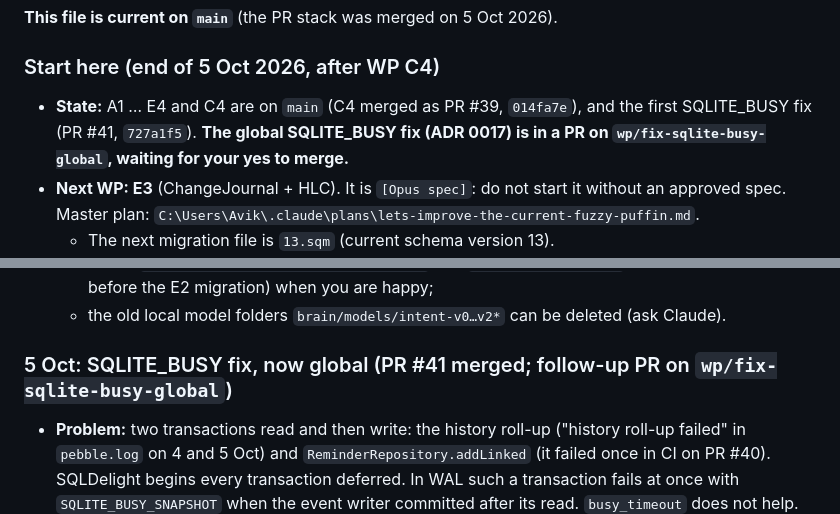
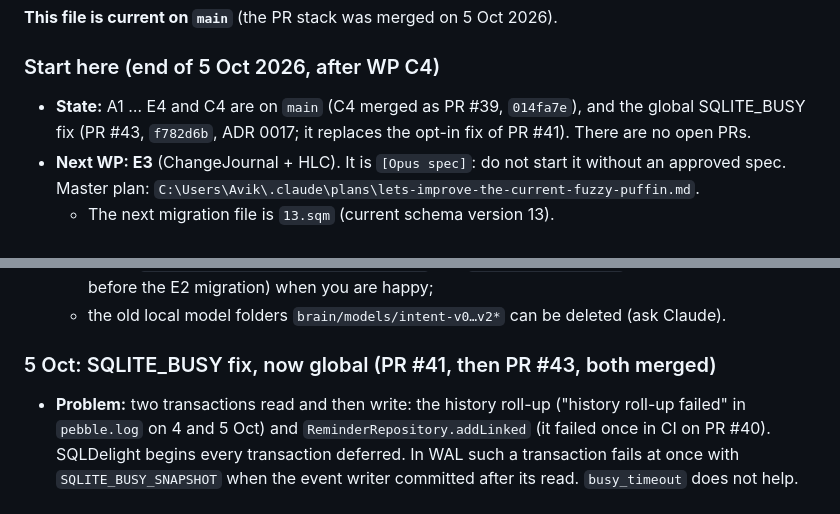
Before and after one commit to Wickedsoni/pebble, a Markdown page: NEXT_SESSION.md, 2 parts joined by grey strips. Drawn GitHub-style.

Commit message:
Session handoff: the global SQLITE_BUSY fix is merged (#44)
NEXT_SESSION.md: the global SQLITE_BUSY fix was merged as PR #43
(f782d6b, ADR 0017). No open PRs; next WP E3 (needs an Opus spec).

Docs only.

🤖 Generated with [Claude Code](https://claude.com/claude-code)

Co-authored-by: Claude Opus 5.5 <noreply@anthropic.com>

```diff
--- a/NEXT_SESSION.md
+++ b/NEXT_SESSION.md
@@ -8,7 +8,7 @@ Public repo: https://github.com/Wickedsoni/pebble · latest release: **v0.1.2**
 **This file is current on `main`** (the PR stack was merged on 5 Oct 2026).
 
 ### Start here (end of 5 Oct 2026, after WP C4)
-- **State:** A1 … E4 and C4 are on `main` (C4 merged as PR #39, `014fa7e`), and the first SQLITE_BUSY fix (PR #41, `727a1f5`). **The global SQLITE_BUSY fix (ADR 0017) is in a PR on `wp/fix-sqlite-busy-global`, waiting for your yes to merge.**
+- **State:** A1 … E4 and C4 are on `main` (C4 merged as PR #39, `014fa7e`), and the global SQLITE_BUSY fix (PR #43, `f782d6b`, ADR 0017; it replaces the opt-in fix of PR #41). There are no open PRs.
 - **Next WP: E3** (ChangeJournal + HLC). It is `[Opus spec]`: do not start it without an approved spec. Master plan: `C:\Users\Avik\.claude\plans\lets-improve-the-current-fuzzy-puffin.md`.
   - The next migration file is `13.sqm` (current schema version 13).
 - **How each WP lands:**
@@ -21,7 +21,7 @@ Public repo: https://github.com/Wickedsoni/pebble · latest release: **v0.1.2**
   - delete `%APPDATA%\Pebble\pebble-backup-e1.db` and `pebble-backup-e2.db` (taken at schema 12, before the E2 migration) when you are happy;
   - the old local model folders `brain/models/intent-v0…v2*` can be deleted (ask Claude).
 
-### 5 Oct: SQLITE_BUSY fix, now global (PR #41 merged; follow-up PR on `wp/fix-sqlite-busy-global`)
+### 5 Oct: SQLITE_BUSY fix, now global (PR #41, then PR #43, both merged)
 - **Problem:** two transactions read and then write: the history roll-up ("history roll-up failed" in `pebble.log` on 4 and 5 Oct) and `ReminderRepository.addLinked` (it failed once in CI on PR #40). SQLDelight begins every transaction deferred. In WAL such a transaction fails at once with `SQLITE_BUSY_SNAPSHOT` when the event writer committed after its read. `busy_timeout` does not help.
 - **PR #41 (merged)** added an opt-in helper (`writeTransaction`) at the two call sites. You asked for a global fix, because new code could forget the helper.
 - **Global fix (ADR 0017):** `PebbleSqliteDriver` is a copy of SQLDelight 2.4.0's `JdbcSqliteDriver` (about 80 lines) with `BEGIN IMMEDIATE TRANSACTION`. `DatabaseFactory` uses it, so every transaction takes the write lock at its start. The helper is removed.
```
